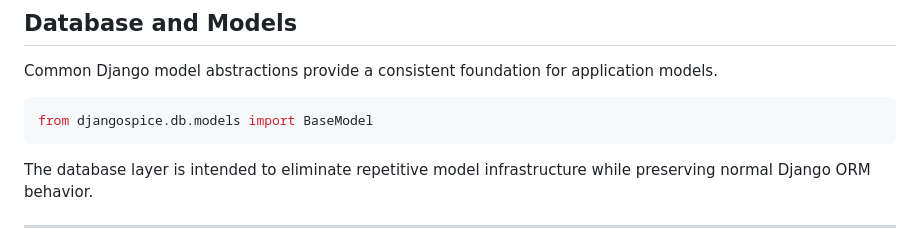
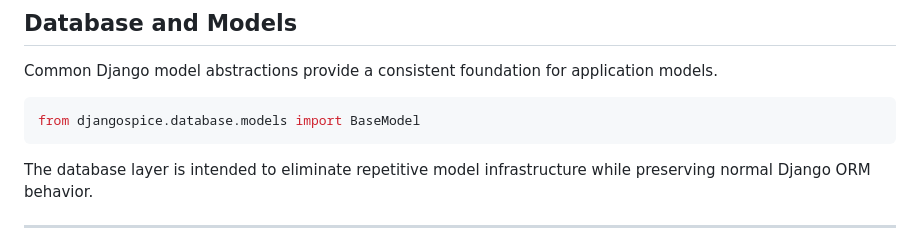
Before and after one commit to briansimpo/djangospice, a Markdown page: README.md, the part around the change. Drawn GitHub-style.

````diff
--- a/README.md
+++ b/README.md
@@ -146,7 +146,7 @@ djangospice is organized around reusable infrastructure rather than business-dom
 Common Django model abstractions provide a consistent foundation for application models.
 
 ```python
-from djangospice.db.models import BaseModel
+from djangospice.database.models import BaseModel
 ```
 
 The database layer is intended to eliminate repetitive model infrastructure while preserving normal Django ORM behavior.
````
